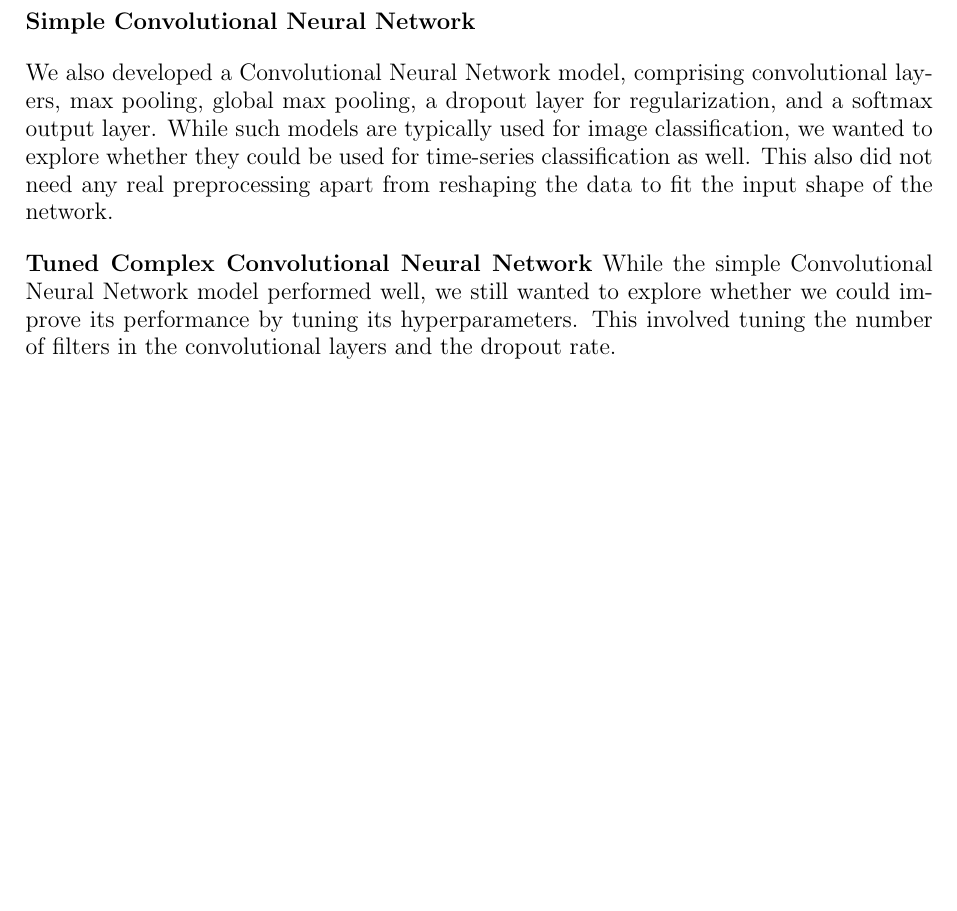
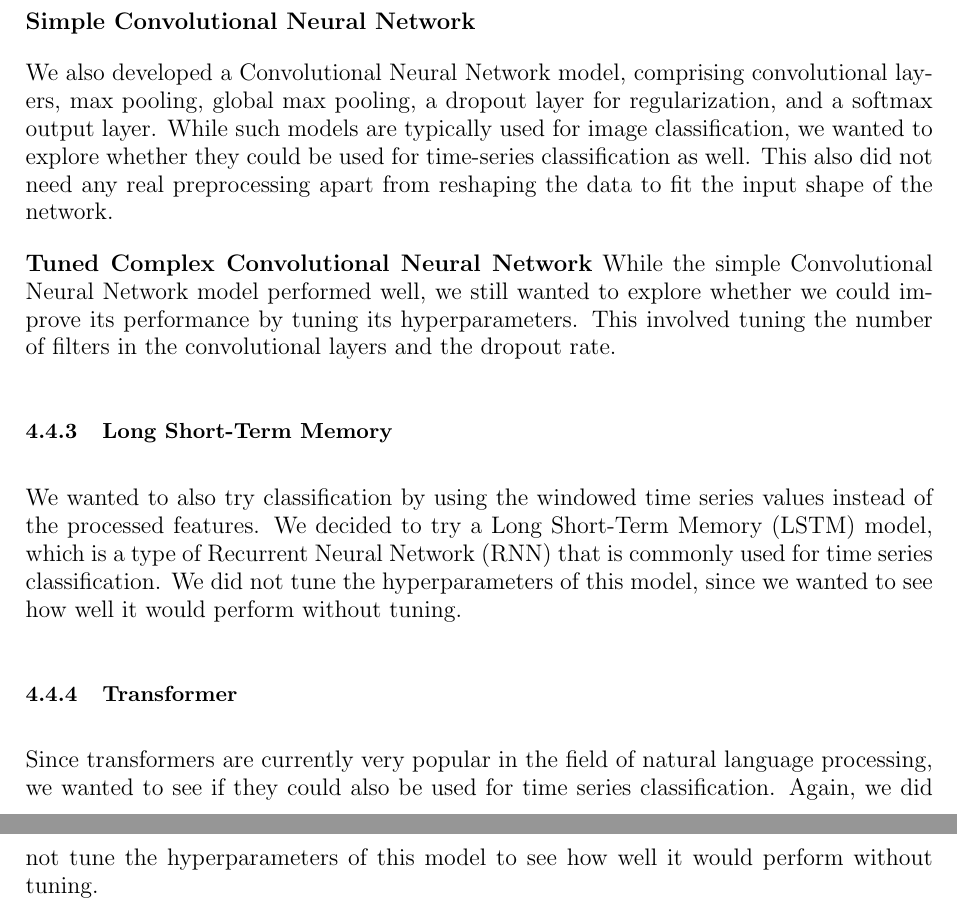
Before and after one commit to fweingartshofer/uia-dnn, a LaTeX document (project/report/main.tex, which reads project/report/sections/methology.tex): part of page 11 of 14 before the commit and two parts of pages 11 and 12 of 15 after it, the two joined at a grey line, cut so that both start at the same text, the shorter picture padded with empty space. Compiled offline with pdfLaTeX.

Commit message:
Project: Update methology

```diff
--- a/project/report/sections/methology.tex
+++ b/project/report/sections/methology.tex
@@ -134,3 +134,14 @@ This also did not need any real preprocessing apart from reshaping the data to f
 \textbf{Tuned Complex Convolutional Neural Network}
 While the simple Convolutional Neural Network model performed well, we still wanted to explore whether we could improve its performance by tuning its hyperparameters.
 This involved tuning the number of filters in the convolutional layers and the dropout rate.
+
+\subsubsection{Long Short-Term Memory}
+
+We wanted to also try classification by using the windowed time series values instead of the processed features.
+We decided to try a Long Short-Term Memory (LSTM) model, which is a type of Recurrent Neural Network (RNN) that is commonly used for time series classification.
+We did not tune the hyperparameters of this model, since we wanted to see how well it would perform without tuning.
+
+\subsubsection{Transformer}
+
+Since transformers are currently very popular in the field of natural language processing, we wanted to see if they could also be used for time series classification.
+Again, we did not tune the hyperparameters of this model to see how well it would perform without tuning.
```
